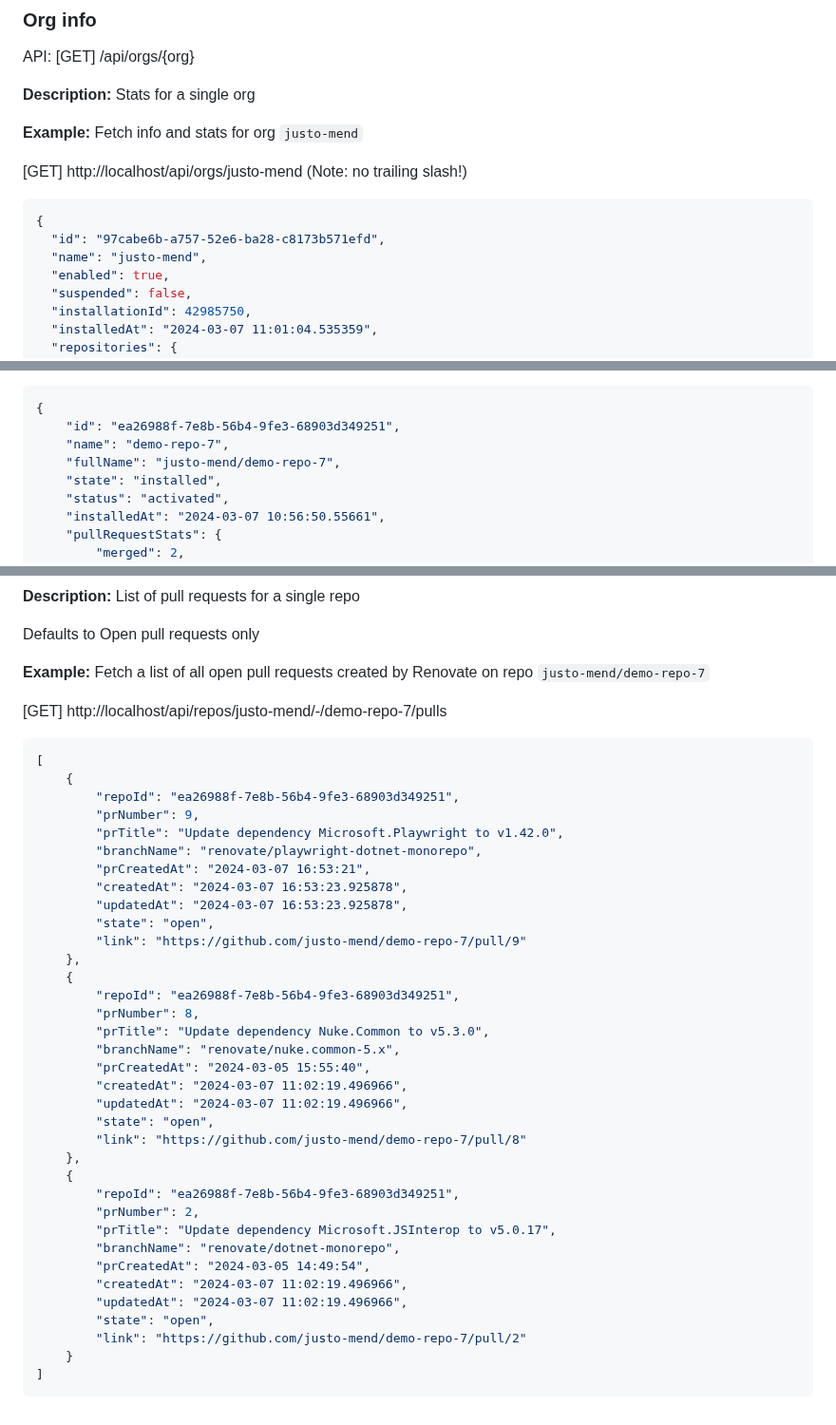
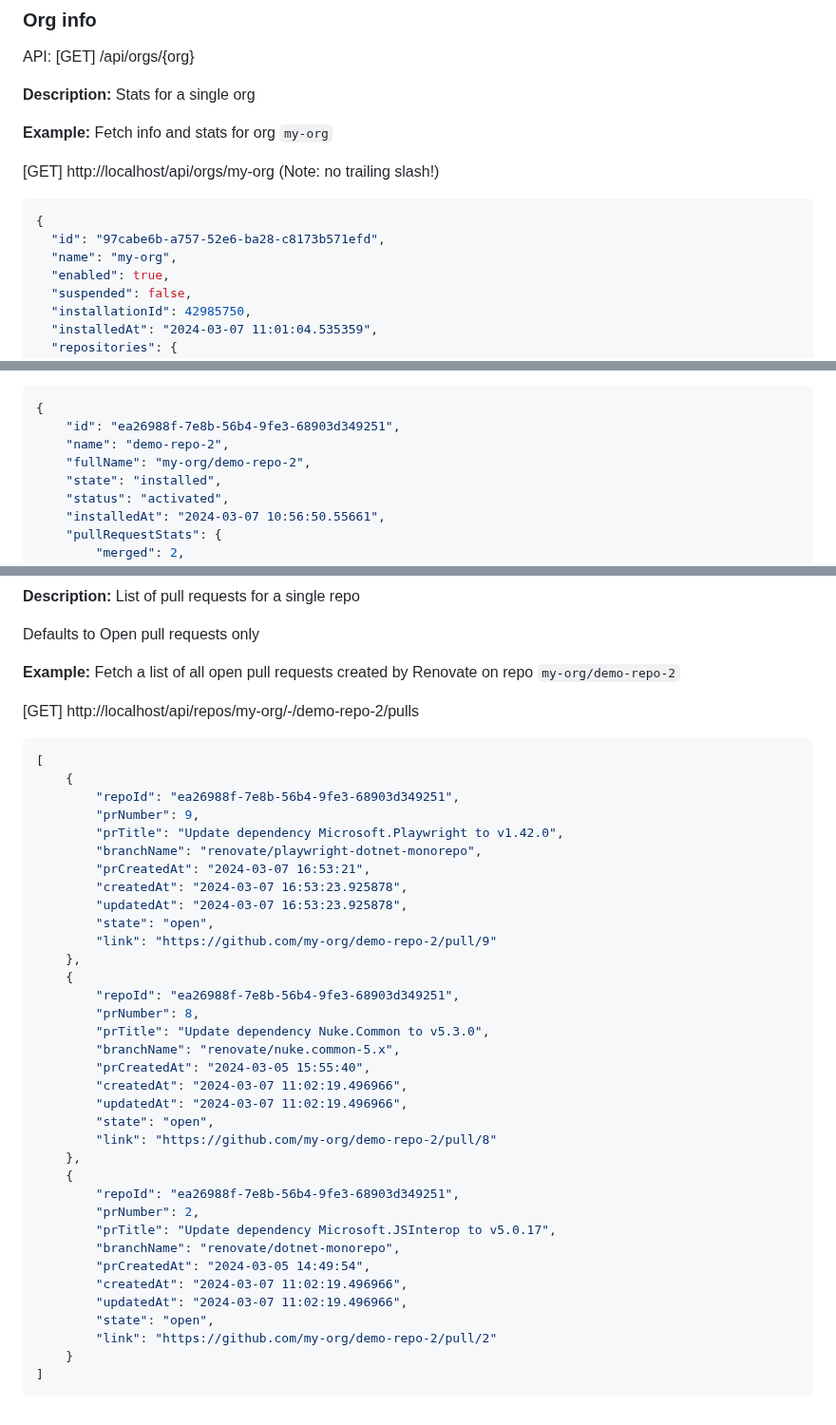
Before and after one commit to mend/renovate-ce-ee, a Markdown page: docs/reporting-apis.md, 3 parts joined by grey strips. Shown at 95% size. Drawn GitHub-style.

````diff
--- a/docs/reporting-apis.md
+++ b/docs/reporting-apis.md
@@ -47,14 +47,14 @@ API: [GET] /api/orgs/{org}
 
 **Description:** Stats for a single org
 
-**Example:** Fetch info and stats for org `justo-mend`
+**Example:** Fetch info and stats for org `my-org`
 
-[GET] http://localhost/api/orgs/justo-mend   (Note: no trailing slash!)
+[GET] http://localhost/api/orgs/my-org   (Note: no trailing slash!)
 
 ```json
 {
   "id": "97cabe6b-a757-52e6-ba28-c8173b571efd",
-  "name": "justo-mend",
+  "name": "my-org",
   "enabled": true,
   "suspended": false,
   "installationId": 42985750,
@@ -185,8 +185,8 @@ API: [GET] /api/repos/{org}/-/{repo}
 ```json
 {
     "id": "ea26988f-7e8b-56b4-9fe3-68903d349251",
-    "name": "demo-repo-7",
-    "fullName": "justo-mend/demo-repo-7",
+    "name": "demo-repo-2",
+    "fullName": "my-org/demo-repo-2",
     "state": "installed",
     "status": "activated",
     "installedAt": "2024-03-07 10:56:50.55661",
@@ -450,9 +450,9 @@ query parameters:
 
 Defaults to Open pull requests only
 
-**Example:** Fetch a list of all open pull requests created by Renovate on repo `justo-mend/demo-repo-7`
+**Example:** Fetch a list of all open pull requests created by Renovate on repo `my-org/demo-repo-2`
 
-[GET] http://localhost/api/repos/justo-mend/-/demo-repo-7/pulls
+[GET] http://localhost/api/repos/my-org/-/demo-repo-2/pulls
 
 ```json
 [
@@ -465,7 +465,7 @@ Defaults to Open pull requests only
         "createdAt": "2024-03-07 16:53:23.925878",
         "updatedAt": "2024-03-07 16:53:23.925878",
         "state": "open",
-        "link": "https://github.com/justo-mend/demo-repo-7/pull/9"
+        "link": "https://github.com/my-org/demo-repo-2/pull/9"
     },
     {
         "repoId": "ea26988f-7e8b-56b4-9fe3-68903d349251",
@@ -476,7 +476,7 @@ Defaults to Open pull requests only
         "createdAt": "2024-03-07 11:02:19.496966",
         "updatedAt": "2024-03-07 11:02:19.496966",
         "state": "open",
-        "link": "https://github.com/justo-mend/demo-repo-7/pull/8"
+        "link": "https://github.com/my-org/demo-repo-2/pull/8"
     },
     {
         "repoId": "ea26988f-7e8b-56b4-9fe3-68903d349251",
@@ -487,7 +487,7 @@ Defaults to Open pull requests only
         "createdAt": "2024-03-07 11:02:19.496966",
         "updatedAt": "2024-03-07 11:02:19.496966",
         "state": "open",
-        "link": "https://github.com/justo-mend/demo-repo-7/pull/2"
+        "link": "https://github.com/my-org/demo-repo-2/pull/2"
     }
 ]
 ```
````
Also changed, not shown: other parts of docs/reporting-apis.md (+25 -25 lines).
